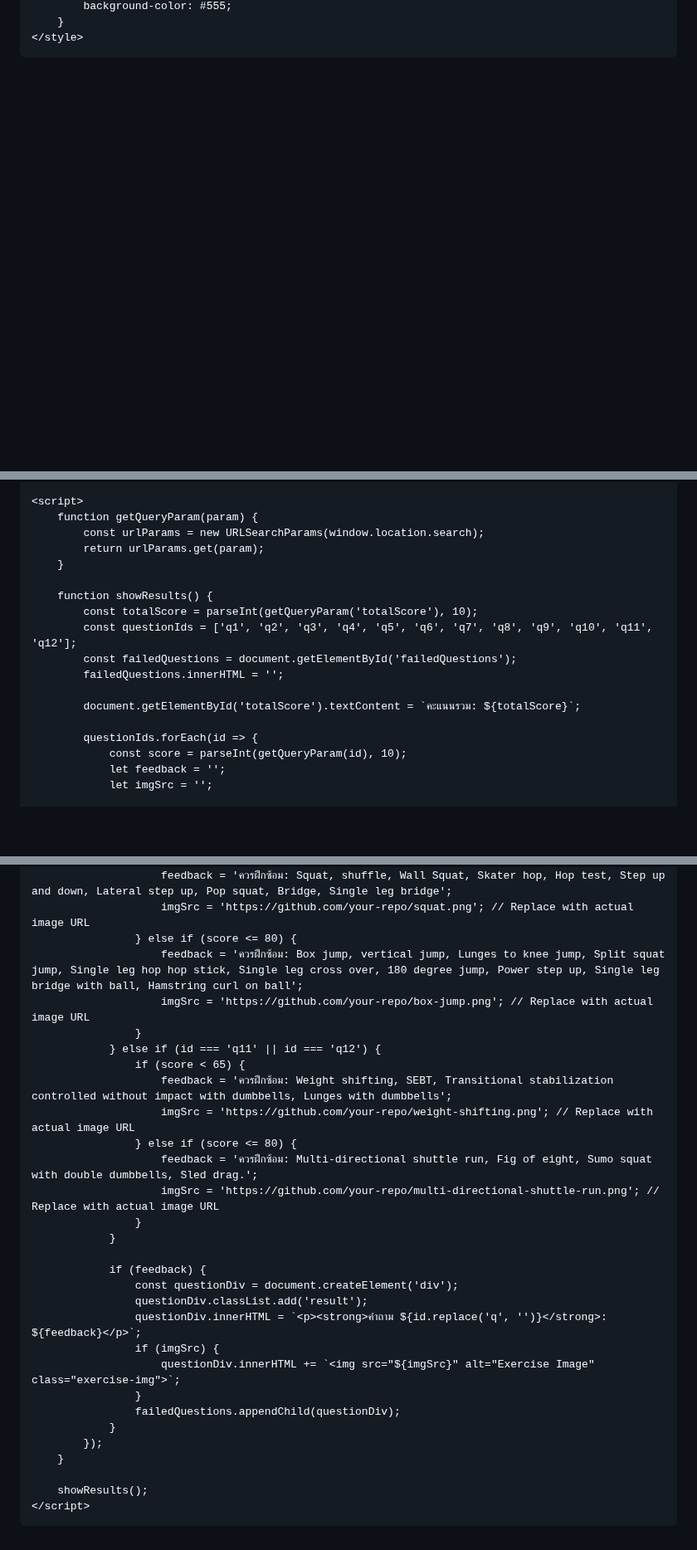
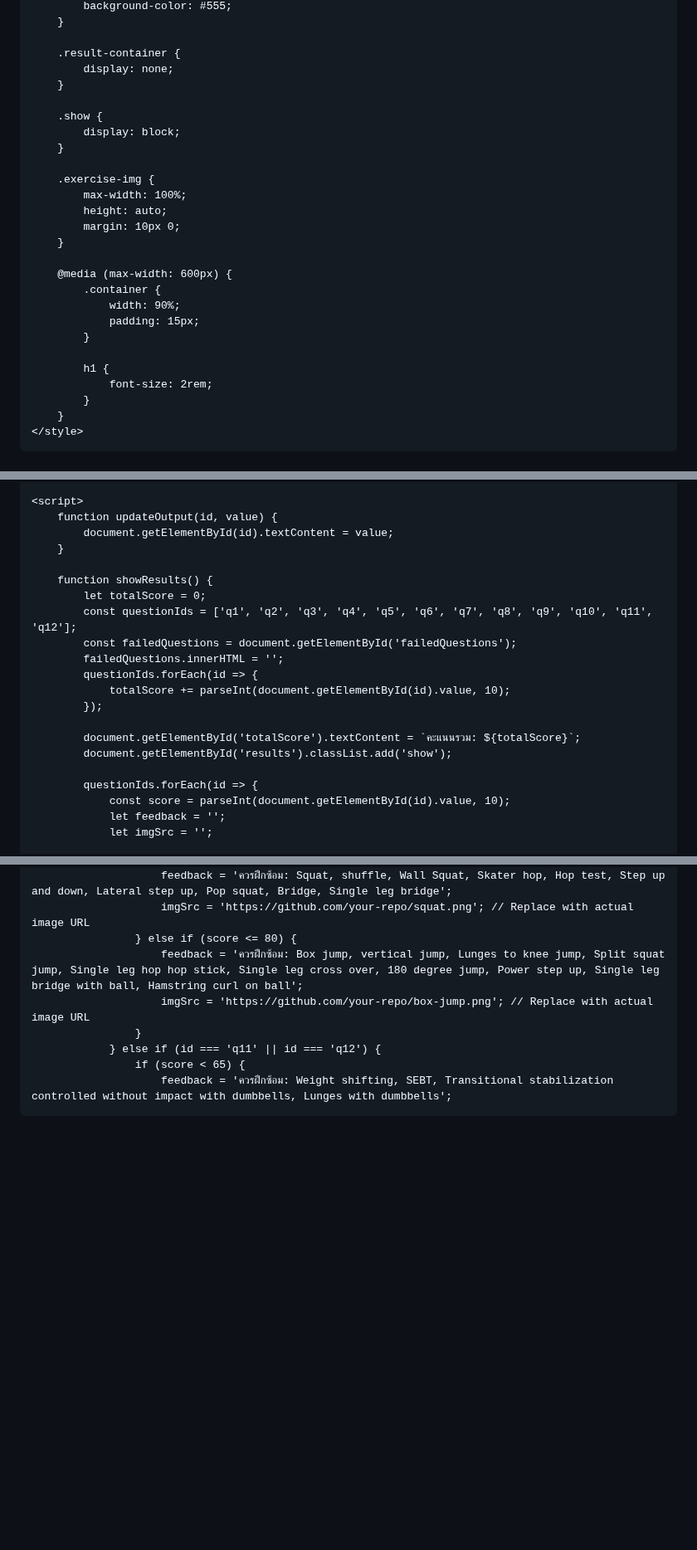
Before and after one commit to ACL-tester/ACL-tester.github.io, a Markdown page: README.md, 3 parts joined by grey strips. Shown at 83% size. Rendered like a GitHub page; blank space fills up the shorter version.

```diff
--- a/README.md
+++ b/README.md
@@ -63,4 +102,29 @@
             background-color: #555;
+        }
+
+        .result-container {
+            display: none;
+        }
+
+        .show {
+            display: block;
+        }
+
+        .exercise-img {
+            max-width: 100%;
+            height: auto;
+            margin: 10px 0;
+        }
+
+        @media (max-width: 600px) {
+            .container {
+                width: 90%;
+                padding: 15px;
+            }
+
+            h1 {
+                font-size: 2rem;
+            }
         }
     </style>
 </head>
@@ -81,21 +194,24 @@
     </div>
 
     <script>
-        function getQueryParam(param) {
-            const urlParams = new URLSearchParams(window.location.search);
-            return urlParams.get(param);
+        function updateOutput(id, value) {
+            document.getElementById(id).textContent = value;
         }
 
         function showResults() {
-            const totalScore = parseInt(getQueryParam('totalScore'), 10);
+            let totalScore = 0;
             const questionIds = ['q1', 'q2', 'q3', 'q4', 'q5', 'q6', 'q7', 'q8', 'q9', 'q10', 'q11', 'q12'];
             const failedQuestions = document.getElementById('failedQuestions');
             failedQuestions.innerHTML = '';
+            questionIds.forEach(id => {
+                totalScore += parseInt(document.getElementById(id).value, 10);
+            });
 
             document.getElementById('totalScore').textContent = `คะแนนรวม: ${totalScore}`;
+            document.getElementById('results').classList.add('show');
 
             questionIds.forEach(id => {
-                const score = parseInt(getQueryParam(id), 10);
+                const score = parseInt(document.getElementById(id).value, 10);
                 let feedback = '';
                 let imgSrc = '';
 
@@ -118,26 +234,3 @@
                 } else if (id === 'q11' || id === 'q12') {
                     if (score < 65) {
                         feedback = 'ควรฝึกซ้อม: Weight shifting, SEBT, Transitional stabilization controlled without impact with dumbbells, Lunges with dumbbells';
-                        imgSrc = 'https://github.com/your-repo/weight-shifting.png'; // Replace with actual image URL
-                    } else if (score <= 80) {
-                        feedback = 'ควรฝึกซ้อม: Multi-directional shuttle run, Fig of eight, Sumo squat with double dumbbells, Sled drag.';
-                        imgSrc = 'https://github.com/your-repo/multi-directional-shuttle-run.png'; // Replace with actual image URL
-                    }
-                }
-
-                if (feedback) {
-                    const questionDiv = document.createElement('div');
-                    questionDiv.classList.add('result');
-                    questionDiv.innerHTML = `<p><strong>คำถาม ${id.replace('q', '')}</strong>: ${feedback}</p>`;
-                    if (imgSrc) {
-                        questionDiv.innerHTML += `<img src="${imgSrc}" alt="Exercise Image" class="exercise-img">`;
-                    }
-                    failedQuestions.appendChild(questionDiv);
-                }
-            });
-        }
-
-        showResults();
-    </script>
-</body>
-</html>
```
Also changed, not shown: other parts of README.md (+113 -25 lines).
